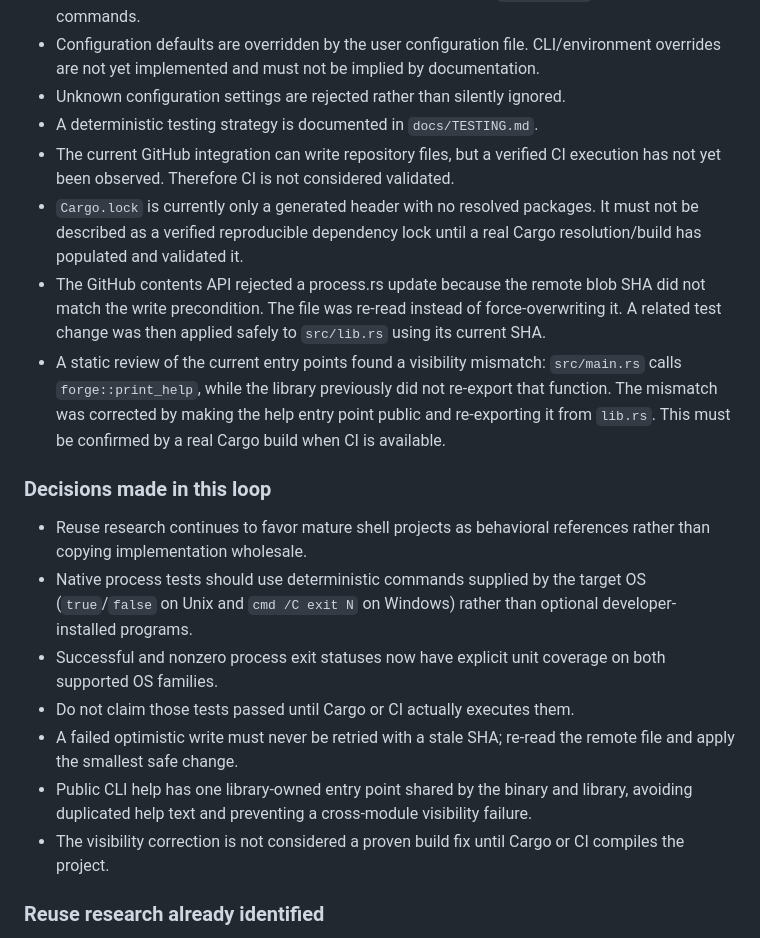
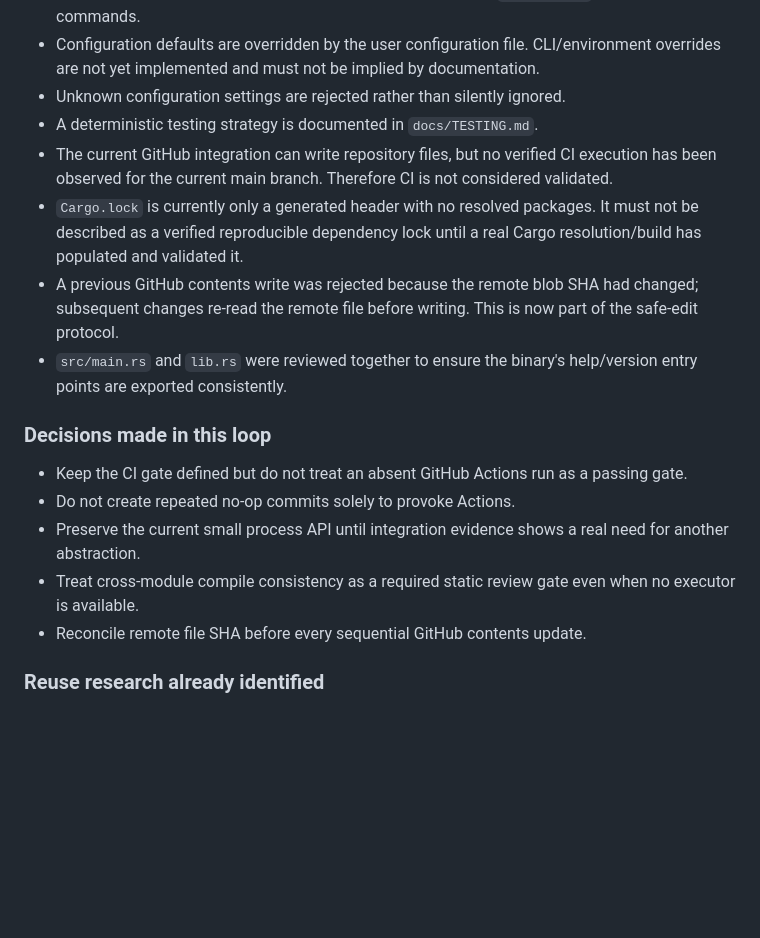
Before and after one commit to BowByBoo/Paranaue, a Markdown page: docs/ROADMAP.md, the part around the change. Drawn GitHub-style; blank space fills up the shorter version.

Commit message:
docs: record CI evidence state and safe review gates

```diff
--- a/docs/ROADMAP.md
+++ b/docs/ROADMAP.md
@@ -71,20 +71,18 @@ The project is **not yet declared usable**. The current loop is focused on provi
 - Configuration defaults are overridden by the user configuration file. CLI/environment overrides are not yet implemented and must not be implied by documentation.
 - Unknown configuration settings are rejected rather than silently ignored.
 - A deterministic testing strategy is documented in `docs/TESTING.md`.
-- The current GitHub integration can write repository files, but a verified CI execution has not yet been observed. Therefore CI is not considered validated.
+- The current GitHub integration can write repository files, but no verified CI execution has been observed for the current main branch. Therefore CI is not considered validated.
 - `Cargo.lock` is currently only a generated header with no resolved packages. It must not be described as a verified reproducible dependency lock until a real Cargo resolution/build has populated and validated it.
-- The GitHub contents API rejected a process.rs update because the remote blob SHA did not match the write precondition. The file was re-read instead of force-overwriting it. A related test change was then applied safely to `src/lib.rs` using its current SHA.
-- A static review of the current entry points found a visibility mismatch: `src/main.rs` calls `forge::print_help`, while the library previously did not re-export that function. The mismatch was corrected by making the help entry point public and re-exporting it from `lib.rs`. This must be confirmed by a real Cargo build when CI is available.
+- A previous GitHub contents write was rejected because the remote blob SHA had changed; subsequent changes re-read the remote file before writing. This is now part of the safe-edit protocol.
+- `src/main.rs` and `lib.rs` were reviewed together to ensure the binary's help/version entry points are exported consistently.
 
 ### Decisions made in this loop
 
-- Reuse research continues to favor mature shell projects as behavioral references rather than copying implementation wholesale.
-- Native process tests should use deterministic commands supplied by the target OS (`true`/`false` on Unix and `cmd /C exit N` on Windows) rather than optional developer-installed programs.
-- Successful and nonzero process exit statuses now have explicit unit coverage on both supported OS families.
-- Do not claim those tests passed until Cargo or CI actually executes them.
-- A failed optimistic write must never be retried with a stale SHA; re-read the remote file and apply the smallest safe change.
-- Public CLI help has one library-owned entry point shared by the binary and library, avoiding duplicated help text and preventing a cross-module visibility failure.
-- The visibility correction is not considered a proven build fix until Cargo or CI compiles the project.
+- Keep the CI gate defined but do not treat an absent GitHub Actions run as a passing gate.
+- Do not create repeated no-op commits solely to provoke Actions.
+- Preserve the current small process API until integration evidence shows a real need for another abstraction.
+- Treat cross-module compile consistency as a required static review gate even when no executor is available.
+- Reconcile remote file SHA before every sequential GitHub contents update.
 
 ### Reuse research already identified
 
```
